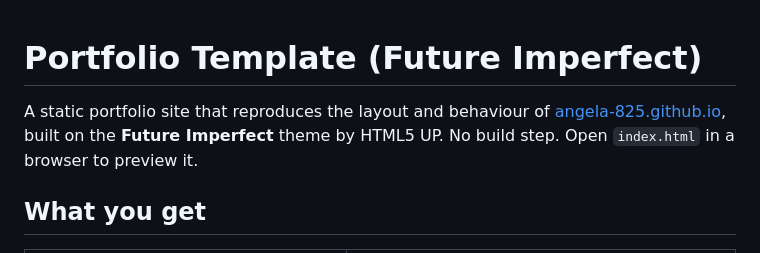
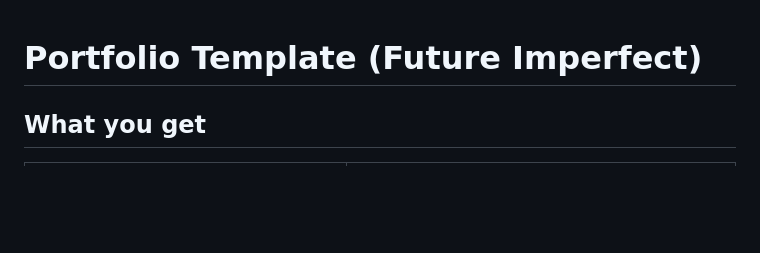
Before and after one commit to ekhatornvictory-lgtm/ekhatorvictory.github.io, a Markdown page: portfolio-template/README.md, the part around the change. GitHub-like rendering; blank space fills up the shorter version.

```diff
--- a/portfolio-template/README.md
+++ b/portfolio-template/README.md
@@ -1,9 +1,5 @@
 # Portfolio Template (Future Imperfect)
 
-A static portfolio site that reproduces the layout and behaviour of
-[angela-825.github.io](https://angela-825.github.io/index.html), built on the
-**Future Imperfect** theme by HTML5 UP. No build step. Open `index.html` in a
-browser to preview it.
 
 ## What you get
 
```
